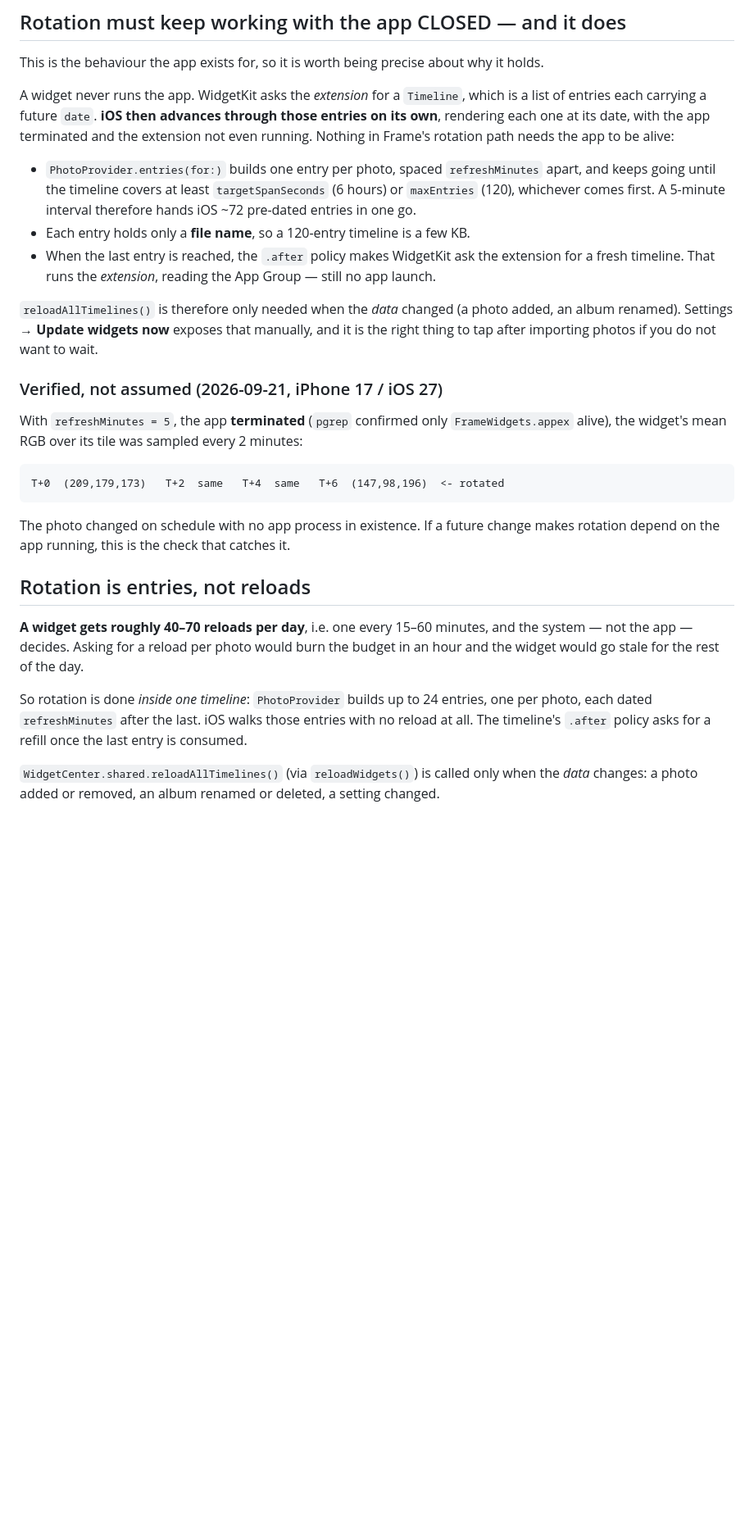
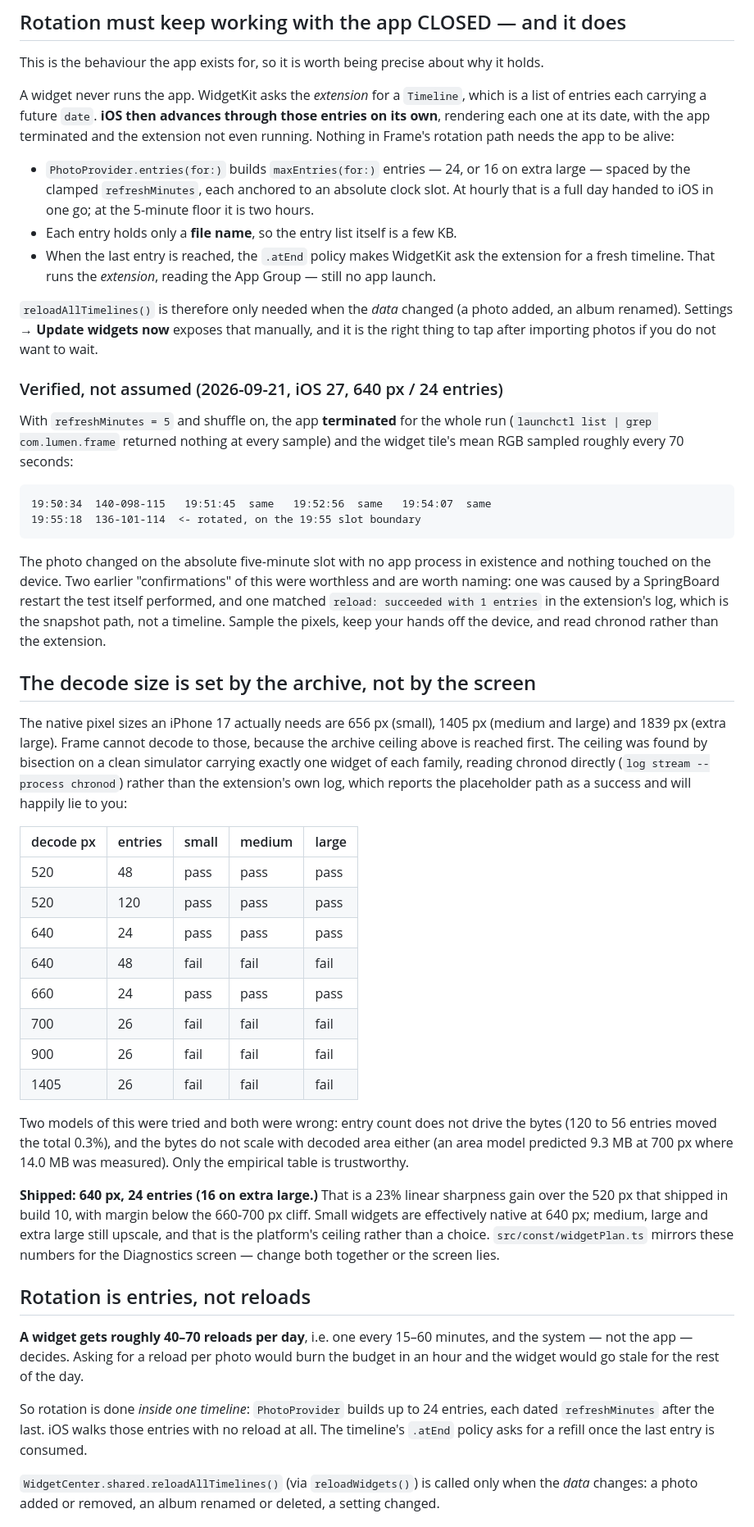
Before and after one commit to Radwan-Albahrani/frame-photo-widget, a Markdown page: docs/widgets.md, the part around one of its changes. Shown at 82% size. Rendered like a GitHub page; blank space fills up the shorter version.

Commit message:
docs: record the measured widget archive ceiling and the rotation proof

````diff
--- a/docs/widgets.md
+++ b/docs/widgets.md
@@ -162,28 +162,62 @@ entries each carrying a future `date`. **iOS then advances through those entries
 rendering each one at its date, with the app terminated and the extension not even running. Nothing
 in Frame's rotation path needs the app to be alive:
 
-- `PhotoProvider.entries(for:)` builds one entry per photo, spaced `refreshMinutes` apart, and keeps
-  going until the timeline covers at least `targetSpanSeconds` (6 hours) or `maxEntries` (120),
-  whichever comes first. A 5-minute interval therefore hands iOS ~72 pre-dated entries in one go.
-- Each entry holds only a **file name**, so a 120-entry timeline is a few KB.
-- When the last entry is reached, the `.after` policy makes WidgetKit ask the extension for a fresh
+- `PhotoProvider.entries(for:)` builds `maxEntries(for:)` entries — 24, or 16 on extra large —
+  spaced by the clamped `refreshMinutes`, each anchored to an absolute clock slot. At hourly that
+  is a full day handed to iOS in one go; at the 5-minute floor it is two hours.
+- Each entry holds only a **file name**, so the entry list itself is a few KB.
+- When the last entry is reached, the `.atEnd` policy makes WidgetKit ask the extension for a fresh
   timeline. That runs the *extension*, reading the App Group — still no app launch.
 
 `reloadAllTimelines()` is therefore only needed when the *data* changed (a photo added, an album
 renamed). Settings → **Update widgets now** exposes that manually, and it is the right thing to tap
 after importing photos if you do not want to wait.
 
-### Verified, not assumed (2026-09-21, iPhone 17 / iOS 27)
+### Verified, not assumed (2026-09-21, iOS 27, 640 px / 24 entries)
 
-With `refreshMinutes = 5`, the app **terminated** (`pgrep` confirmed only `FrameWidgets.appex`
-alive), the widget's mean RGB over its tile was sampled every 2 minutes:
+With `refreshMinutes = 5` and shuffle on, the app **terminated** for the whole run (`launchctl
+list | grep com.lumen.frame` returned nothing at every sample) and the widget tile's mean RGB
+sampled roughly every 70 seconds:
 
 ```
-T+0  (209,179,173)   T+2  same   T+4  same   T+6  (147,98,196)  <- rotated
+19:50:34  140-098-115   19:51:45  same   19:52:56  same   19:54:07  same
+19:55:18  136-101-114  <- rotated, on the 19:55 slot boundary
 ```
 
-The photo changed on schedule with no app process in existence. If a future change makes rotation
-depend on the app running, this is the check that catches it.
+The photo changed on the absolute five-minute slot with no app process in existence and nothing
+touched on the device. Two earlier "confirmations" of this were worthless and are worth naming:
+one was caused by a SpringBoard restart the test itself performed, and one matched `reload:
+succeeded with 1 entries` in the extension's log, which is the snapshot path, not a timeline.
+Sample the pixels, keep your hands off the device, and read chronod rather than the extension.
+
+## The decode size is set by the archive, not by the screen
+
+The native pixel sizes an iPhone 17 actually needs are 656 px (small), 1405 px (medium and large)
+and 1839 px (extra large). Frame cannot decode to those, because the archive ceiling above is
+reached first. The ceiling was found by bisection on a clean simulator carrying exactly one widget
+of each family, reading chronod directly (`log stream --process chronod`) rather than the
+extension's own log, which reports the placeholder path as a success and will happily lie to you:
+
+| decode px | entries | small | medium | large |
+|---|---|---|---|---|
+| 520 | 48 | pass | pass | pass |
+| 520 | 120 | pass | pass | pass |
+| 640 | 24 | pass | pass | pass |
+| 640 | 48 | fail | fail | fail |
+| 660 | 24 | pass | pass | pass |
+| 700 | 26 | fail | fail | fail |
+| 900 | 26 | fail | fail | fail |
+| 1405 | 26 | fail | fail | fail |
+
+Two models of this were tried and both were wrong: entry count does not drive the bytes (120 to 56
+entries moved the total 0.3%), and the bytes do not scale with decoded area either (an area model
+predicted 9.3 MB at 700 px where 14.0 MB was measured). Only the empirical table is trustworthy.
+
+**Shipped: 640 px, 24 entries (16 on extra large.)** That is a 23% linear sharpness gain over the
+520 px that shipped in build 10, with margin below the 660-700 px cliff. Small widgets are
+effectively native at 640 px; medium, large and extra large still upscale, and that is the
+platform's ceiling rather than a choice. `src/const/widgetPlan.ts` mirrors these numbers for the
+Diagnostics screen — change both together or the screen lies.
 
 ## Rotation is entries, not reloads
 
@@ -191,9 +225,9 @@ depend on the app running, this is the check that catches it.
 not the app — decides. Asking for a reload per photo would burn the budget in an hour and the
 widget would go stale for the rest of the day.
 
-So rotation is done *inside one timeline*: `PhotoProvider` builds up to 24 entries, one per photo,
-each dated `refreshMinutes` after the last. iOS walks those entries with no reload at all. The
-timeline's `.after` policy asks for a refill once the last entry is consumed.
+So rotation is done *inside one timeline*: `PhotoProvider` builds up to 24 entries, each dated
+`refreshMinutes` after the last. iOS walks those entries with no reload at all. The timeline's
+`.atEnd` policy asks for a refill once the last entry is consumed.
 
 `WidgetCenter.shared.reloadAllTimelines()` (via `reloadWidgets()`) is called only when the *data*
 changes: a photo added or removed, an album renamed or deleted, a setting changed.
````
Also changed, not shown: other parts of docs/widgets.md (+9 -14 lines).
